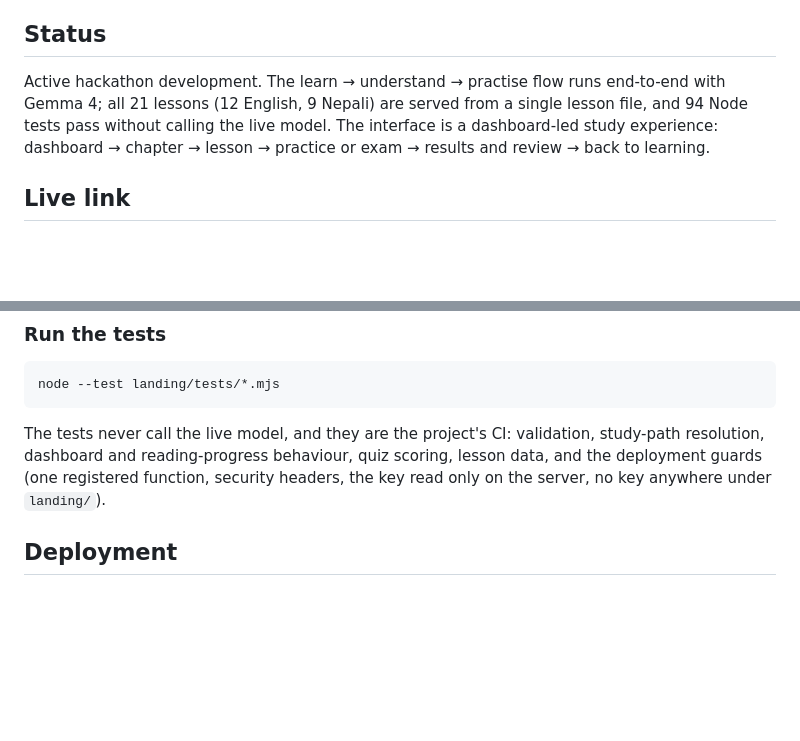
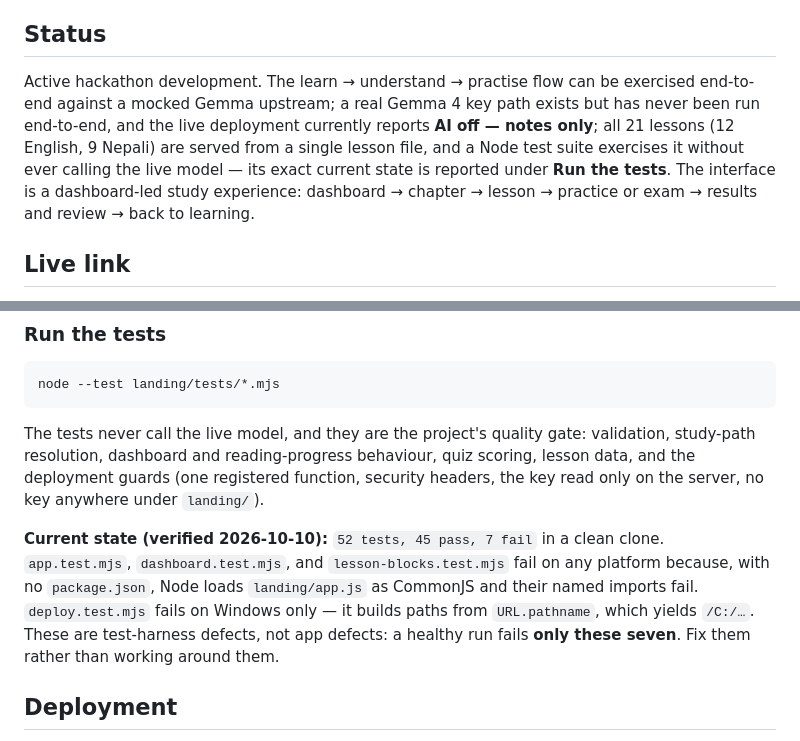
Before and after one commit to sagarxettri000/Akshar, a Markdown page: README.md, 2 parts joined by grey strips. Drawn GitHub-style; blank space fills up the shorter version.

Commit message:
docs: replace unverified AI and test claims with verified state
Status now claims only what was exercised: mock-upstream flow, real-key
path never run end-to-end, live deployment reports AI off. Test state
reports the real suite (52/45/7) with the failure inventory stated as
mechanism, and the AGENTS deploy gate references the README inventory
instead of duplicating it. Resolved against upstream's "94 tests pass"
claim on the same line.

🤖 Generated with Codebuff
Co-Authored-By: Codebuff <noreply@codebuff.com>

````diff
--- a/README.md
+++ b/README.md
@@ -14,8 +14,7 @@ Akshar helps Nepali students understand concepts, practise exam-style questions,
 
 ## Status
 
-Active hackathon development. The learn → understand → practise flow runs end-to-end with Gemma 4; all 21 lessons (12 English, 9 Nepali) are served from a single lesson file, and 94 Node tests pass without calling the live model. The interface is a dashboard-led study experience: dashboard → chapter → lesson → practice or exam → results and review → back to learning.
-
+Active hackathon development. The learn → understand → practise flow can be exercised end-to-end against a mocked Gemma upstream; a real Gemma 4 key path exists but has never been run end-to-end, and the live deployment currently reports **AI off — notes only**; all 21 lessons (12 English, 9 Nepali) are served from a single lesson file, and a Node test suite exercises it without ever calling the live model — its exact current state is reported under **Run the tests**. The interface is a dashboard-led study experience: dashboard → chapter → lesson → practice or exam → results and review → back to learning.
 ## Live link
 
 - **Study app (Vercel):** <https://akshar-nepluro.vercel.app/> — the product link. The Vercel
@@ -105,10 +104,12 @@ With `--mock`, the real handler, the real prompts, and the real validators run a
 node --test landing/tests/*.mjs
 ```
 
-The tests never call the live model, and they are the project's CI: validation, study-path
+The tests never call the live model, and they are the project's quality gate: validation, study-path
 resolution, dashboard and reading-progress behaviour, quiz scoring, lesson data, and the
 deployment guards (one registered function, security headers, the key read only on the
 server, no key anywhere under `landing/`).
+
+**Current state (verified 2026-10-10):** `52 tests, 45 pass, 7 fail` in a clean clone. `app.test.mjs`, `dashboard.test.mjs`, and `lesson-blocks.test.mjs` fail on any platform because, with no `package.json`, Node loads `landing/app.js` as CommonJS and their named imports fail. `deploy.test.mjs` fails on Windows only — it builds paths from `URL.pathname`, which yields `/C:/…`. These are test-harness defects, not app defects: a healthy run fails **only these seven**. Fix them rather than working around them.
 
 ## Deployment
 
````
Also changed, not shown: AGENTS.md (+1 -1 lines).
